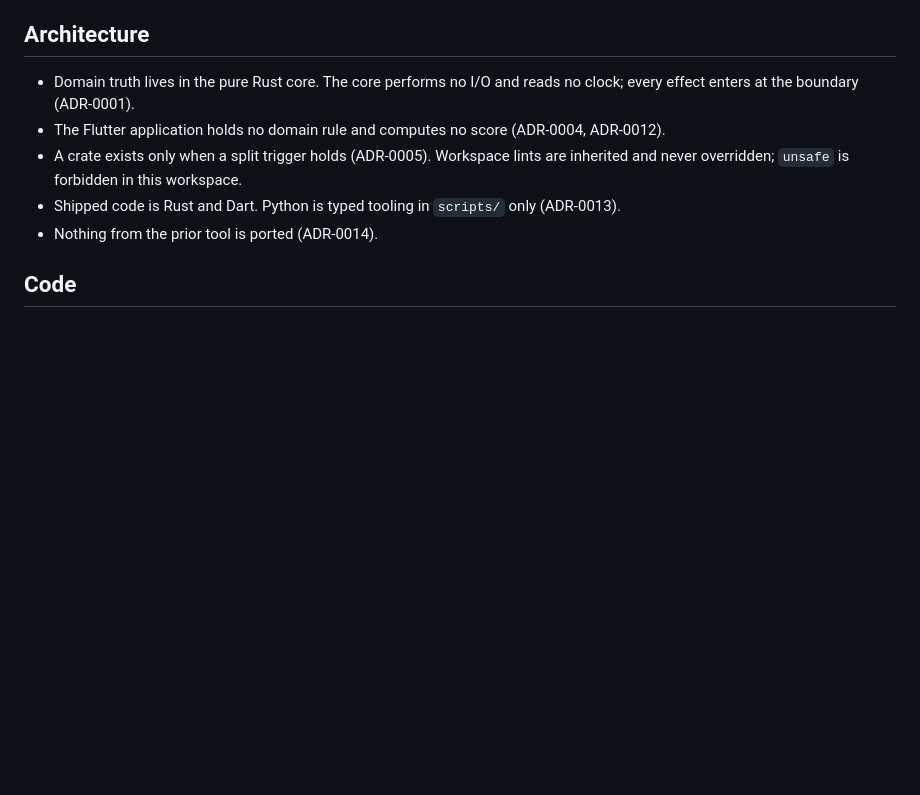
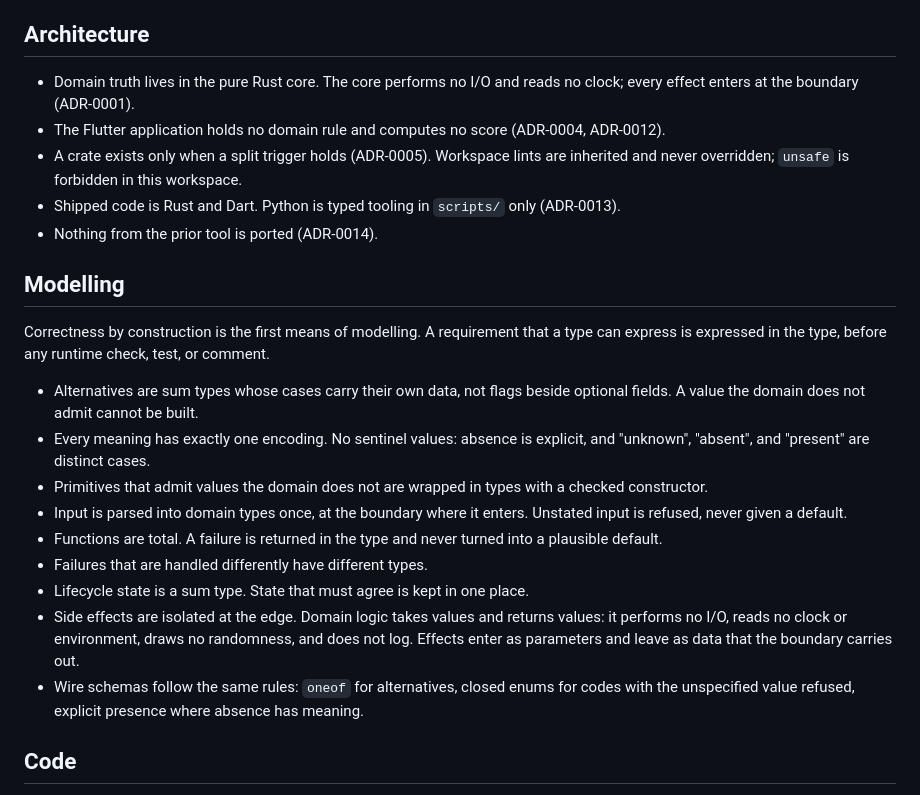
Before and after one commit to KCN-judu/yata, a Markdown page: docs/guides/engineering-requirements.md, the part around the change. Drawn GitHub-style; blank space fills up the shorter version.

Commit message:
docs(guides): require modelling by construction and isolated effects

```diff
--- a/docs/guides/engineering-requirements.md
+++ b/docs/guides/engineering-requirements.md
@@ -47,6 +47,32 @@ opened to contributors when the project accepts outside contributions.
   (ADR-0013).
 - Nothing from the prior tool is ported (ADR-0014).
 
+## Modelling
+
+Correctness by construction is the first means of modelling. A requirement that
+a type can express is expressed in the type, before any runtime check, test, or
+comment.
+
+- Alternatives are sum types whose cases carry their own data, not flags beside
+  optional fields. A value the domain does not admit cannot be built.
+- Every meaning has exactly one encoding. No sentinel values: absence is
+  explicit, and "unknown", "absent", and "present" are distinct cases.
+- Primitives that admit values the domain does not are wrapped in types with a
+  checked constructor.
+- Input is parsed into domain types once, at the boundary where it enters.
+  Unstated input is refused, never given a default.
+- Functions are total. A failure is returned in the type and never turned into a
+  plausible default.
+- Failures that are handled differently have different types.
+- Lifecycle state is a sum type. State that must agree is kept in one place.
+- Side effects are isolated at the edge. Domain logic takes values and returns
+  values: it performs no I/O, reads no clock or environment, draws no
+  randomness, and does not log. Effects enter as parameters and leave as data
+  that the boundary carries out.
+- Wire schemas follow the same rules: `oneof` for alternatives, closed enums for
+  codes with the unspecified value refused, explicit presence where absence has
+  meaning.
+
 ## Code
 
 - Errors are structured values carrying typed fields, returned in the type. A
```
